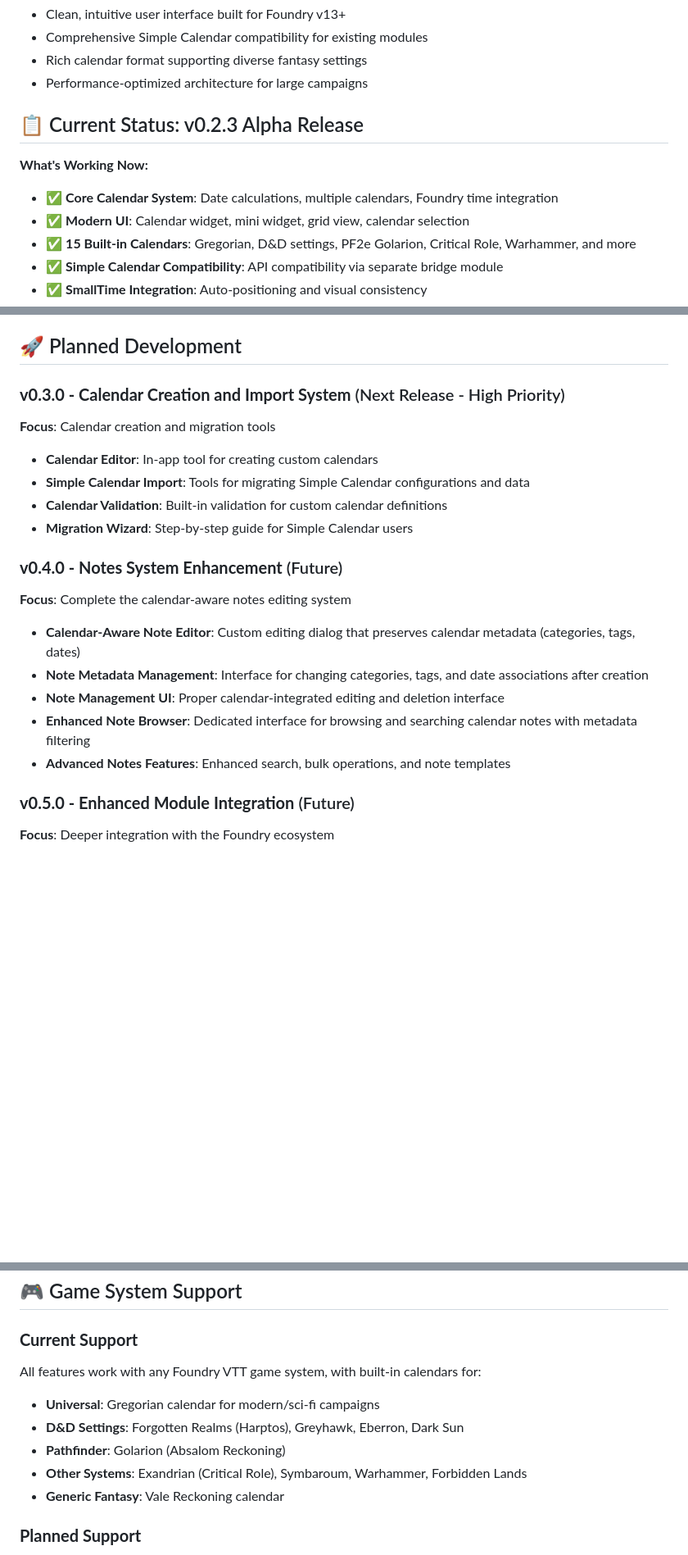
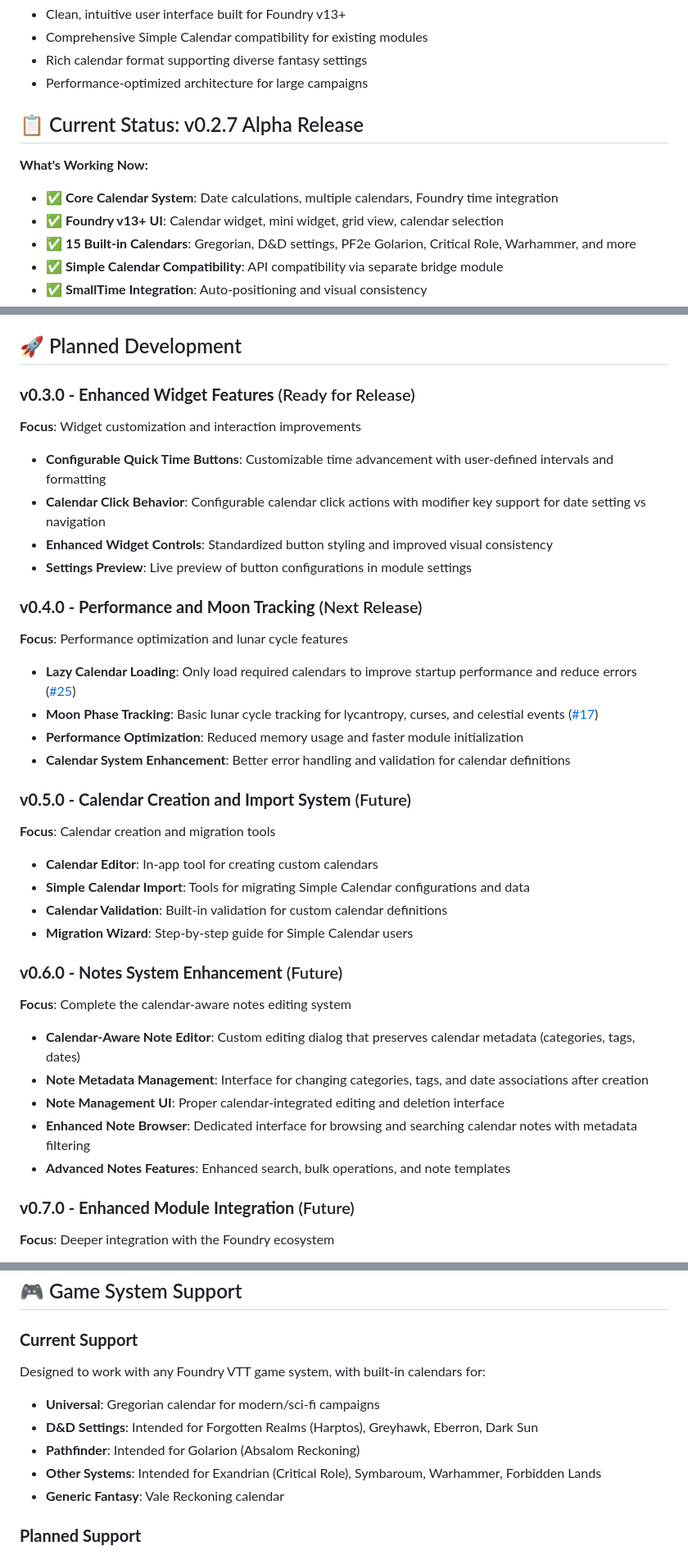
Before and after one commit to thzero/fvtt-seasons-and-stars, a Markdown page: ROADMAP.md, 3 parts joined by grey strips. Shown at 82% size. Rendered like a GitHub page; blank space fills up the shorter version.

Commit message:
docs: align ROADMAP with 0.4.0 milestone and fix documentation standards
- Update v0.4.0 to match GitHub milestone (lazy loading, moon phases)
- Move notes system enhancement to v0.6.0
- Add v0.5.0 for calendar creation tools (previously planned for v0.3.0)
- Correct current version status (v0.2.7, not v0.3.0)
- Fix language to comply with documentation standards:
  - Replace 'Modern UI' with 'Foundry v13+ UI' (technical vs positioning)
  - Qualify system support claims with 'Intended for' vs absolute statements
  - Change 'All features work with' to 'Designed to work with'

🤖 Generated with [Claude Code](https://claude.ai/code)

Co-Authored-By: Claude <noreply@anthropic.com>

```diff
--- a/ROADMAP.md
+++ b/ROADMAP.md
@@ -13,12 +13,12 @@ Seasons & Stars aims to provide a **reliable and extensible** calendar solution
 - Rich calendar format supporting diverse fantasy settings
 - Performance-optimized architecture for large campaigns
 
-## 📋 Current Status: v0.2.3 Alpha Release
+## 📋 Current Status: v0.2.7 Alpha Release
 
 **What's Working Now:**
 
 - ✅ **Core Calendar System**: Date calculations, multiple calendars, Foundry time integration
-- ✅ **Modern UI**: Calendar widget, mini widget, grid view, calendar selection
+- ✅ **Foundry v13+ UI**: Calendar widget, mini widget, grid view, calendar selection
 - ✅ **15 Built-in Calendars**: Gregorian, D&D settings, PF2e Golarion, Critical Role, Warhammer, and more
 - ✅ **Simple Calendar Compatibility**: API compatibility via separate bridge module
 - ✅ **SmallTime Integration**: Auto-positioning and visual consistency
@@ -37,7 +37,25 @@ Seasons & Stars aims to provide a **reliable and extensible** calendar solution
 
 ## 🚀 Planned Development
 
-### **v0.3.0 - Calendar Creation and Import System** (Next Release - High Priority)
+### **v0.3.0 - Enhanced Widget Features** (Ready for Release)
+
+**Focus**: Widget customization and interaction improvements
+
+- **Configurable Quick Time Buttons**: Customizable time advancement with user-defined intervals and formatting
+- **Calendar Click Behavior**: Configurable calendar click actions with modifier key support for date setting vs navigation
+- **Enhanced Widget Controls**: Standardized button styling and improved visual consistency
+- **Settings Preview**: Live preview of button configurations in module settings
+
+### **v0.4.0 - Performance and Moon Tracking** (Next Release)
+
+**Focus**: Performance optimization and lunar cycle features
+
+- **Lazy Calendar Loading**: Only load required calendars to improve startup performance and reduce errors ([#25](https://github.com/rayners/fvtt-seasons-and-stars/issues/25))
+- **Moon Phase Tracking**: Basic lunar cycle tracking for lycantropy, curses, and celestial events ([#17](https://github.com/rayners/fvtt-seasons-and-stars/issues/17))
+- **Performance Optimization**: Reduced memory usage and faster module initialization
+- **Calendar System Enhancement**: Better error handling and validation for calendar definitions
+
+### **v0.5.0 - Calendar Creation and Import System** (Future)
 
 **Focus**: Calendar creation and migration tools
 
@@ -46,7 +64,7 @@ Seasons & Stars aims to provide a **reliable and extensible** calendar solution
 - **Calendar Validation**: Built-in validation for custom calendar definitions
 - **Migration Wizard**: Step-by-step guide for Simple Calendar users
 
-### **v0.4.0 - Notes System Enhancement** (Future)
+### **v0.6.0 - Notes System Enhancement** (Future)
 
 **Focus**: Complete the calendar-aware notes editing system
 
@@ -56,7 +74,7 @@ Seasons & Stars aims to provide a **reliable and extensible** calendar solution
 - **Enhanced Note Browser**: Dedicated interface for browsing and searching calendar notes with metadata filtering
 - **Advanced Notes Features**: Enhanced search, bulk operations, and note templates
 
-### **v0.5.0 - Enhanced Module Integration** (Future)
+### **v0.7.0 - Enhanced Module Integration** (Future)
 
 **Focus**: Deeper integration with the Foundry ecosystem
 
@@ -80,12 +98,12 @@ Seasons & Stars aims to provide a **reliable and extensible** calendar solution
 
 ### **Current Support**
 
-All features work with any Foundry VTT game system, with built-in calendars for:
+Designed to work with any Foundry VTT game system, with built-in calendars for:
 
 - **Universal**: Gregorian calendar for modern/sci-fi campaigns
-- **D&D Settings**: Forgotten Realms (Harptos), Greyhawk, Eberron, Dark Sun
-- **Pathfinder**: Golarion (Absalom Reckoning)
-- **Other Systems**: Exandrian (Critical Role), Symbaroum, Warhammer, Forbidden Lands
+- **D&D Settings**: Intended for Forgotten Realms (Harptos), Greyhawk, Eberron, Dark Sun
+- **Pathfinder**: Intended for Golarion (Absalom Reckoning)
+- **Other Systems**: Intended for Exandrian (Critical Role), Symbaroum, Warhammer, Forbidden Lands
 - **Generic Fantasy**: Vale Reckoning calendar
 
 ### **Planned Support**
```
